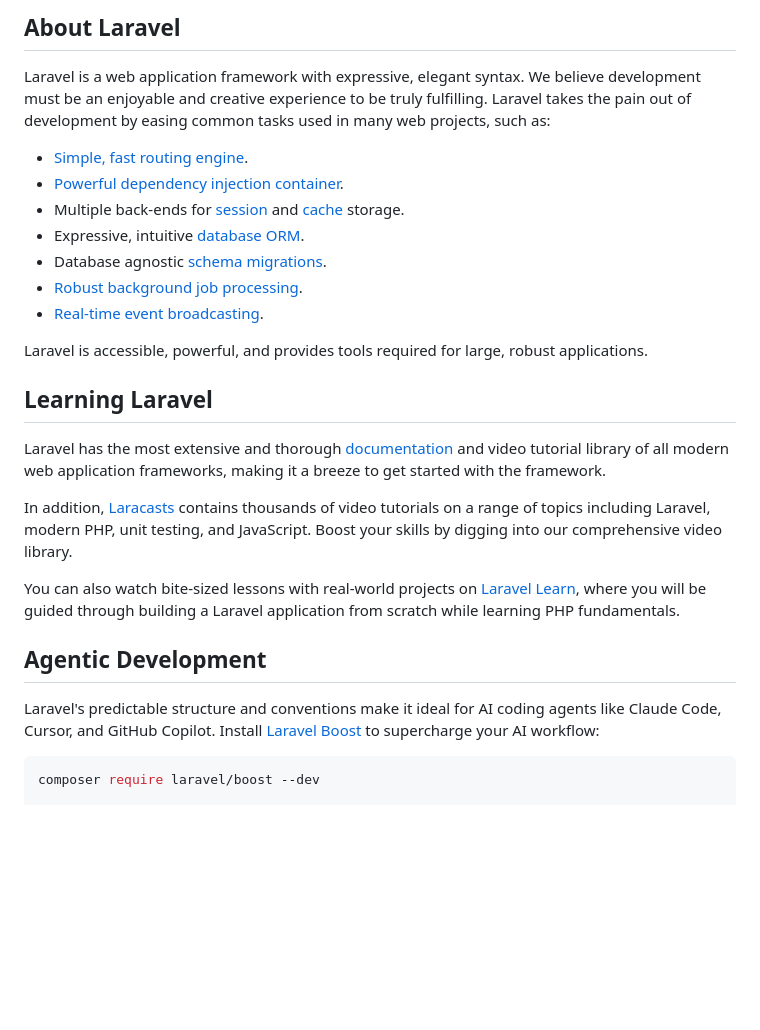
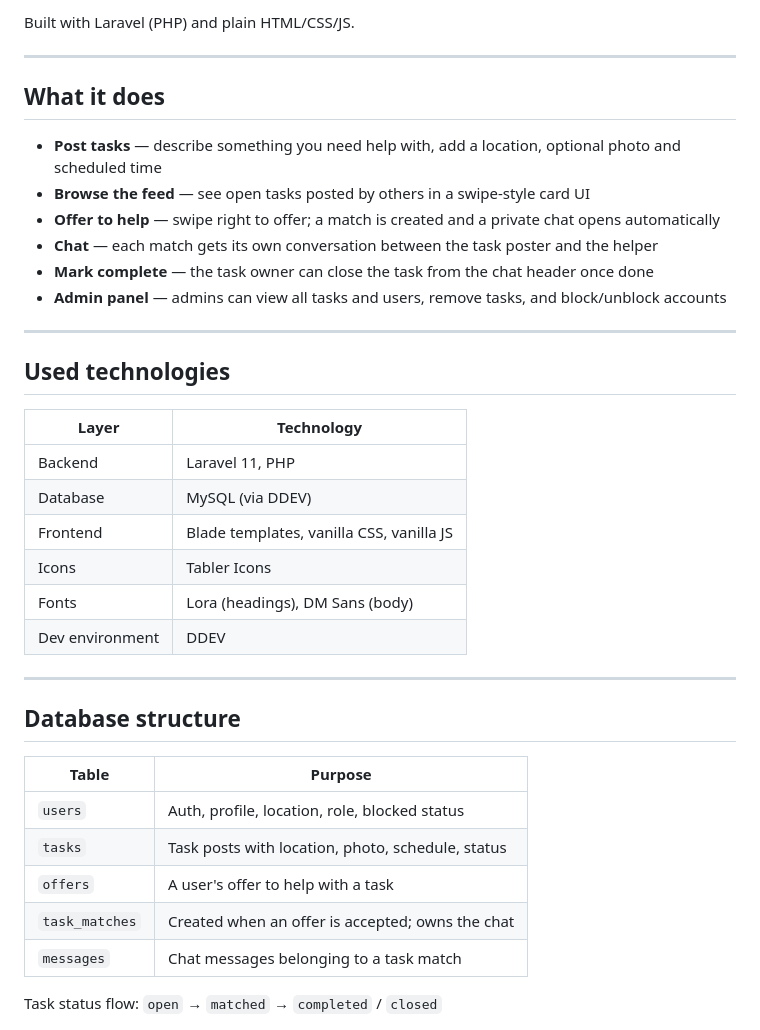
Before and after one commit to daigale1/tt2_praktiskais_darbs, a Markdown page: README.md, the part around one of its changes. Drawn GitHub-style; blank space fills up the shorter version.

````diff
--- a/README.md
+++ b/README.md
@@ -9,30 +4,41 @@
 
-## About Laravel
+Built with Laravel (PHP) and plain HTML/CSS/JS.
 
-Laravel is a web application framework with expressive, elegant syntax. We believe development must be an enjoyable and creative experience to be truly fulfilling. Laravel takes the pain out of development by easing common tasks used in many web projects, such as:
+---
 
-- [Simple, fast routing engine](https://laravel.com/docs/routing).
-- [Powerful dependency injection container](https://laravel.com/docs/container).
-- Multiple back-ends for [session](https://laravel.com/docs/session) and [cache](https://laravel.com/docs/cache) storage.
-- Expressive, intuitive [database ORM](https://laravel.com/docs/eloquent).
-- Database agnostic [schema migrations](https://laravel.com/docs/migrations).
-- [Robust background job processing](https://laravel.com/docs/queues).
-- [Real-time event broadcasting](https://laravel.com/docs/broadcasting).
+## What it does
 
-Laravel is accessible, powerful, and provides tools required for large, robust applications.
+- **Post tasks** — describe something you need help with, add a location, optional photo and scheduled time
+- **Browse the feed** — see open tasks posted by others in a swipe-style card UI
+- **Offer to help** — swipe right to offer; a match is created and a private chat opens automatically
+- **Chat** — each match gets its own conversation between the task poster and the helper
+- **Mark complete** — the task owner can close the task from the chat header once done
+- **Admin panel** — admins can view all tasks and users, remove tasks, and block/unblock accounts
 
-## Learning Laravel
+---
 
-Laravel has the most extensive and thorough [documentation](https://laravel.com/docs) and video tutorial library of all modern web application frameworks, making it a breeze to get started with the framework.
+## Used technologies
 
-In addition, [Laracasts](https://laracasts.com) contains thousands of video tutorials on a range of topics including Laravel, modern PHP, unit testing, and JavaScript. Boost your skills by digging into our comprehensive video library.
+| Layer | Technology |
+|---|---|
+| Backend | Laravel 11, PHP |
+| Database | MySQL (via DDEV) |
+| Frontend | Blade templates, vanilla CSS, vanilla JS |
+| Icons | Tabler Icons |
+| Fonts | Lora (headings), DM Sans (body) |
+| Dev environment | DDEV |
 
-You can also watch bite-sized lessons with real-world projects on [Laravel Learn](https://laravel.com/learn), where you will be guided through building a Laravel application from scratch while learning PHP fundamentals.
+---
 
-## Agentic Development
+## Database structure
 
-Laravel's predictable structure and conventions make it ideal for AI coding agents like Claude Code, Cursor, and GitHub Copilot. Install [Laravel Boost](https://laravel.com/docs/ai) to supercharge your AI workflow:
+| Table | Purpose |
+|---|---|
+| `users` | Auth, profile, location, role, blocked status |
+| `tasks` | Task posts with location, photo, schedule, status |
+| `offers` | A user's offer to help with a task |
+| `task_matches` | Created when an offer is accepted; owns the chat |
+| `messages` | Chat messages belonging to a task match |
 
-```bash
-composer require laravel/boost --dev
+Task status flow: `open` → `matched` → `completed` / `closed`
 
````
Also changed, not shown: other parts of README.md (+58 -23 lines).
